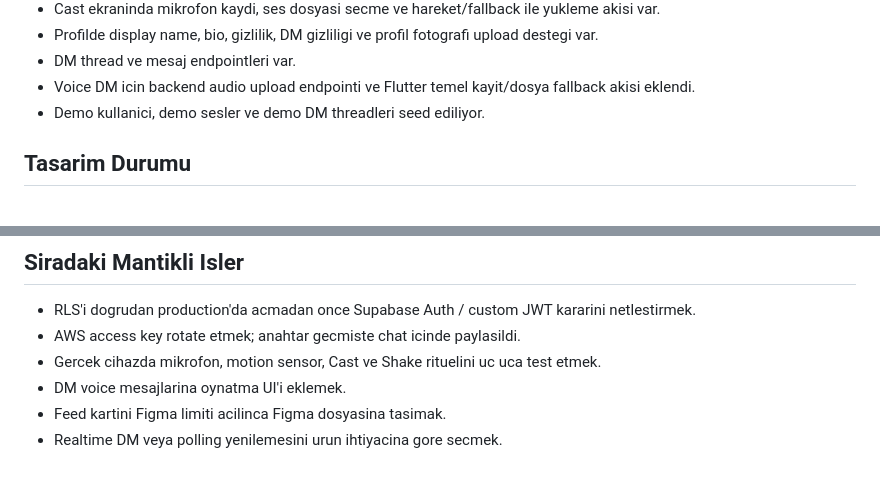
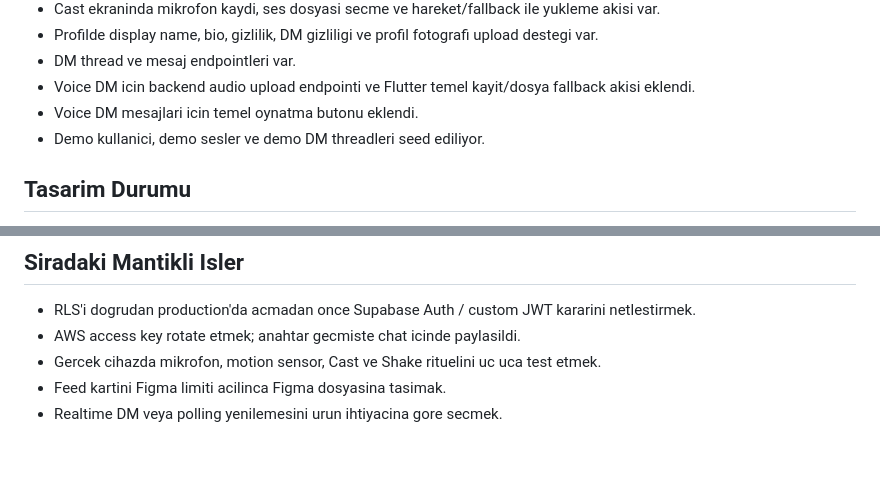
Before and after one commit to batuhandonmez/svibe, a Markdown page: PROGRESS_REPORT.md, 2 parts joined by grey strips. GitHub-like rendering.

Commit message:
Refresh progress after voice DM playback

```diff
--- a/PROGRESS_REPORT.md
+++ b/PROGRESS_REPORT.md
@@ -23,6 +23,7 @@ Bu rapor, projenin su anki durumunu sade dille anlatir.
 - DM thread ve mesaj endpointleri var.
 - Voice DM icin backend audio upload endpointi ve Flutter temel kayit/dosya
   fallback akisi eklendi.
+- Voice DM mesajlari icin temel oynatma butonu eklendi.
 - Demo kullanici, demo sesler ve demo DM threadleri seed ediliyor.
 
 ## Tasarim Durumu
@@ -103,6 +104,5 @@ Demo smoke check:
 - AWS access key rotate etmek; anahtar gecmiste chat icinde paylasildi.
 - Gercek cihazda mikrofon, motion sensor, Cast ve Shake rituelini uc uca test
   etmek.
-- DM voice mesajlarina oynatma UI'i eklemek.
 - Feed kartini Figma limiti acilinca Figma dosyasina tasimak.
 - Realtime DM veya polling yenilemesini urun ihtiyacina gore secmek.
```
